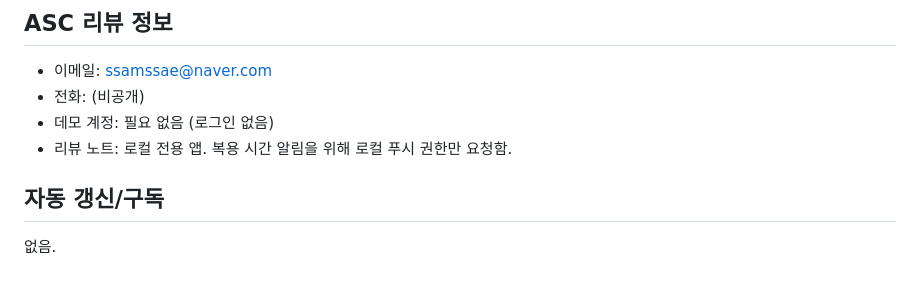
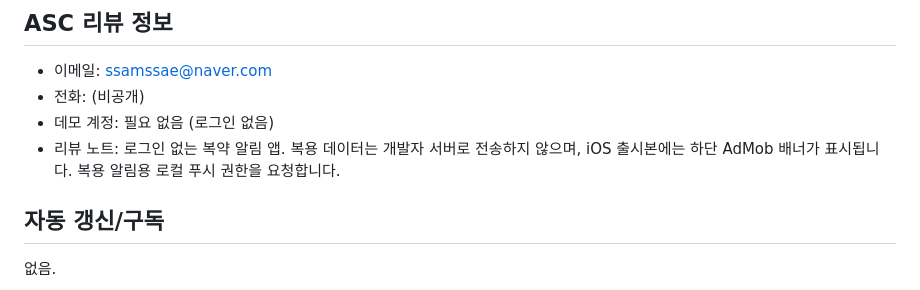
Before and after one commit to ssamssae/yakmukja, a Markdown page: store_metadata.md, the part around the change. GitHub-like rendering.

Commit message:
docs: align Yakmukja ASC review note (T-260515-09)

```diff
--- a/store_metadata.md
+++ b/store_metadata.md
@@ -79,7 +79,7 @@ iOS 출시본에는 앱 운영을 위한 하단 배너 광고가 표시될 수
 - 이메일: ssamssae@naver.com
 - 전화: (비공개)
 - 데모 계정: 필요 없음 (로그인 없음)
-- 리뷰 노트: 로컬 전용 앱. 복용 시간 알림을 위해 로컬 푸시 권한만 요청함.
+- 리뷰 노트: 로그인 없는 복약 알림 앱. 복용 데이터는 개발자 서버로 전송하지 않으며, iOS 출시본에는 하단 AdMob 배너가 표시됩니다. 복용 알림용 로컬 푸시 권한을 요청합니다.
 
 ## 자동 갱신/구독
 없음.
```
